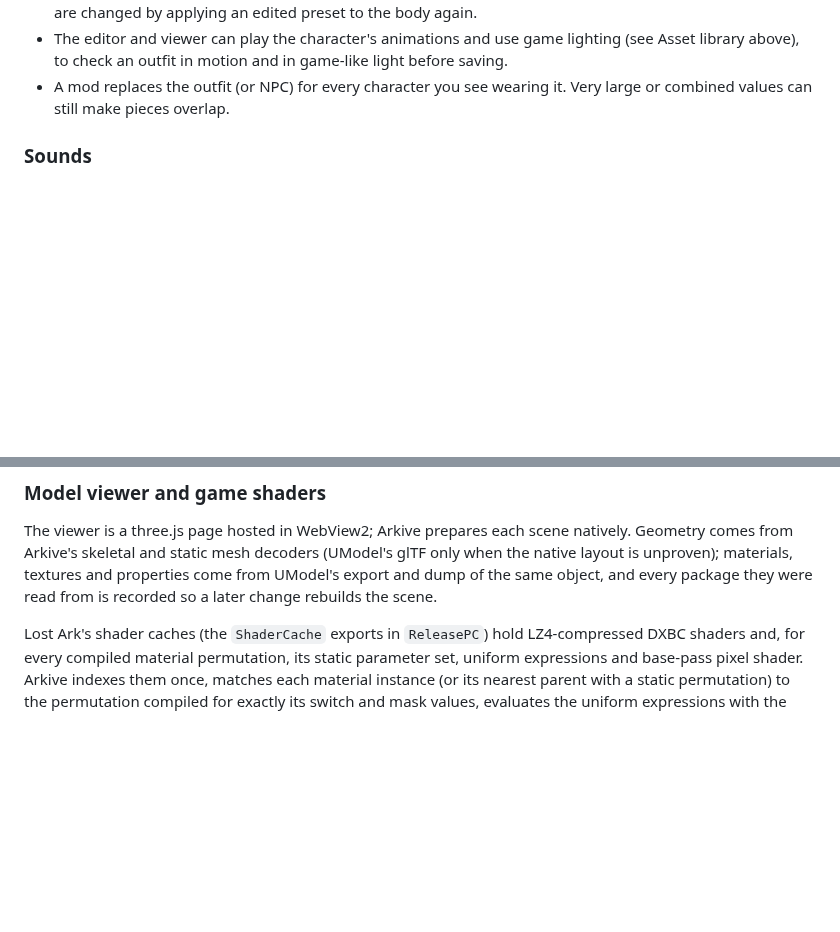
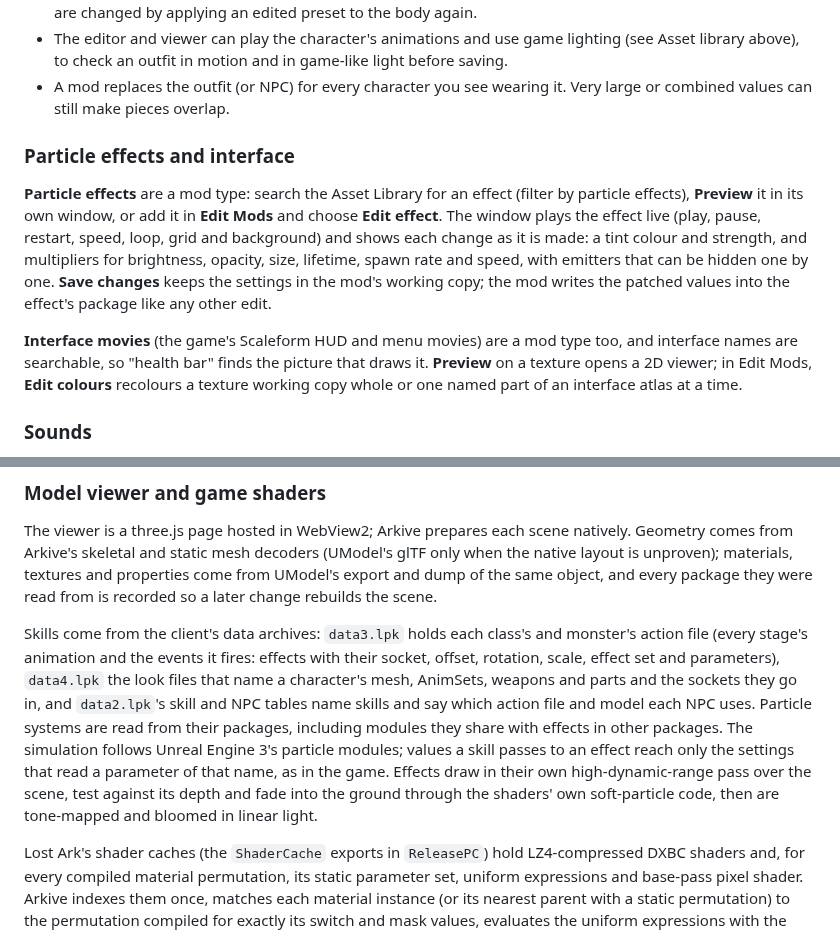
Before and after one commit to AN-SOTP/Arkive, a Markdown page: README.md, 2 parts joined by grey strips. Rendered like a GitHub page; blank space fills up the shorter version.

```diff
--- a/README.md
+++ b/README.md
@@ -162,6 +175,12 @@ The model changes as you move them. **Save as mod** creates a new mod with a wor
 - **Editing a saved upscale mod:** open it in **Edit Mods** and choose **Edit in proportion editor**. The outfit reopens from the clean game files with the mod's sliders (kept in the mod's tags; mods saved before 0.3.2 are read from their description), and **Save as mod** updates that same mod instead of creating a new one. Apply it again in Mods to put the new shape in the game. Mods with more than 20 pieces (body-wide ones) are changed by applying an edited preset to the body again.
 - The editor and viewer can play the character's animations and use game lighting (see Asset library above), to check an outfit in motion and in game-like light before saving.
 - A mod replaces the outfit (or NPC) for every character you see wearing it. Very large or combined values can still make pieces overlap.
+
+### Particle effects and interface
+
+**Particle effects** are a mod type: search the Asset Library for an effect (filter by particle effects), **Preview** it in its own window, or add it in **Edit Mods** and choose **Edit effect**. The window plays the effect live (play, pause, restart, speed, loop, grid and background) and shows each change as it is made: a tint colour and strength, and multipliers for brightness, opacity, size, lifetime, spawn rate and speed, with emitters that can be hidden one by one. **Save changes** keeps the settings in the mod's working copy; the mod writes the patched values into the effect's package like any other edit.
+
+**Interface movies** (the game's Scaleform HUD and menu movies) are a mod type too, and interface names are searchable, so "health bar" finds the picture that draws it. **Preview** on a texture opens a 2D viewer; in Edit Mods, **Edit colours** recolours a texture working copy whole or one named part of an interface atlas at a time.
 
 ### Sounds
 
@@ -326,6 +345,8 @@ Supported StaticMesh render buffers can be replaced while retaining original Bod
 
 The viewer is a three.js page hosted in WebView2; Arkive prepares each scene natively. Geometry comes from Arkive's skeletal and static mesh decoders (UModel's glTF only when the native layout is unproven); materials, textures and properties come from UModel's export and dump of the same object, and every package they were read from is recorded so a later change rebuilds the scene.
 
+Skills come from the client's data archives: `data3.lpk` holds each class's and monster's action file (every stage's animation and the events it fires: effects with their socket, offset, rotation, scale, effect set and parameters), `data4.lpk` the look files that name a character's mesh, AnimSets, weapons and parts and the sockets they go in, and `data2.lpk`'s skill and NPC tables name skills and say which action file and model each NPC uses. Particle systems are read from their packages, including modules they share with effects in other packages. The simulation follows Unreal Engine 3's particle modules; values a skill passes to an effect reach only the settings that read a parameter of that name, as in the game. Effects draw in their own high-dynamic-range pass over the scene, test against its depth and fade into the ground through the shaders' own soft-particle code, then are tone-mapped and bloomed in linear light.
+
 Lost Ark's shader caches (the `ShaderCache` exports in `ReleasePC`) hold LZ4-compressed DXBC shaders and, for every compiled material permutation, its static parameter set, uniform expressions and base-pass pixel shader. Arkive indexes them once, matches each material instance (or its nearest parent with a static permutation) to the permutation compiled for exactly its switch and mask values, evaluates the uniform expressions with the instance's parameters into the registers the shader record names, and translates the disassembled shader to GLSL with D3D bit-exact register semantics. Engine inputs the viewer does not have (sky and ambient light, fog, exact world vectors) are neutral or approximated, so lighting is the viewer's own; the material's colour, masks and glow are the game's.
 
 ### Sounds
```
Also changed, not shown: other parts of README.md (+16 -2 lines), docs/screenshots/skill-serca.gif (added), docs/screenshots/skill-thaemine.gif (added), 2 other files.
